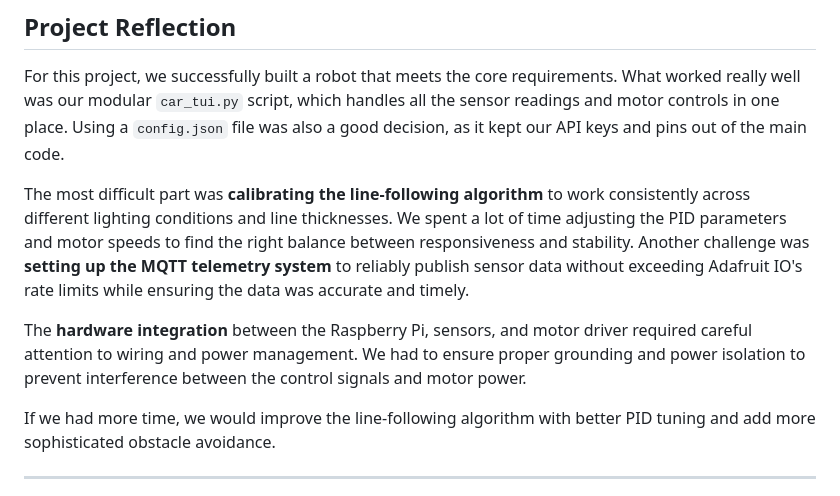
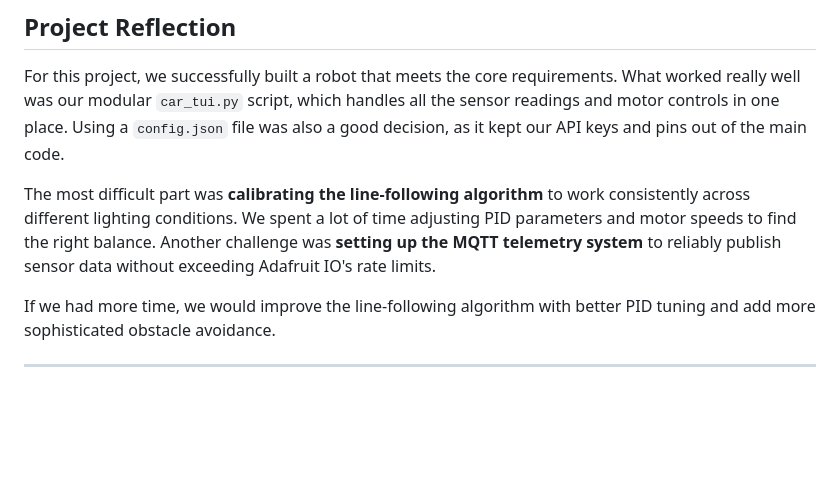
Before and after one commit to AarushP06/SwiftRover, a Markdown page: README.md, the part around the change. GitHub-like rendering; blank space fills up the shorter version.

Commit message:
Refine README.md

```diff
--- a/README.md
+++ b/README.md
@@ -27,9 +27,7 @@ This video shows our system overview, a walkthrough of the code, how to run it,
 
 For this project, we successfully built a robot that meets the core requirements. What worked really well was our modular `car_tui.py` script, which handles all the sensor readings and motor controls in one place. Using a `config.json` file was also a good decision, as it kept our API keys and pins out of the main code.
 
-The most difficult part was **calibrating the line-following algorithm** to work consistently across different lighting conditions and line thicknesses. We spent a lot of time adjusting the PID parameters and motor speeds to find the right balance between responsiveness and stability. Another challenge was **setting up the MQTT telemetry system** to reliably publish sensor data without exceeding Adafruit IO's rate limits while ensuring the data was accurate and timely.
-
-The **hardware integration** between the Raspberry Pi, sensors, and motor driver required careful attention to wiring and power management. We had to ensure proper grounding and power isolation to prevent interference between the control signals and motor power.
+The most difficult part was **calibrating the line-following algorithm** to work consistently across different lighting conditions. We spent a lot of time adjusting PID parameters and motor speeds to find the right balance. Another challenge was **setting up the MQTT telemetry system** to reliably publish sensor data without exceeding Adafruit IO's rate limits.
 
 If we had more time, we would improve the line-following algorithm with better PID tuning and add more sophisticated obstacle avoidance.
 
```
